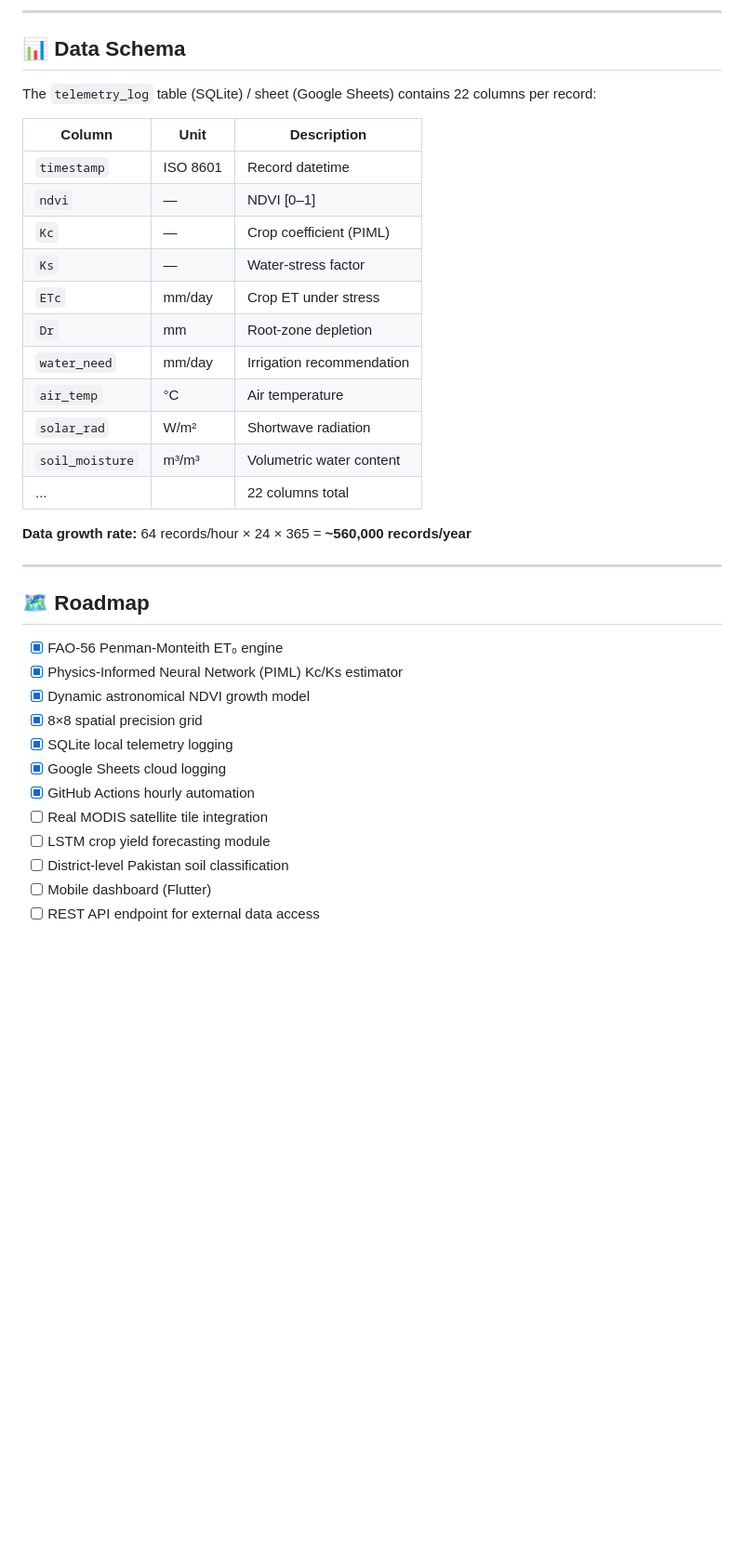
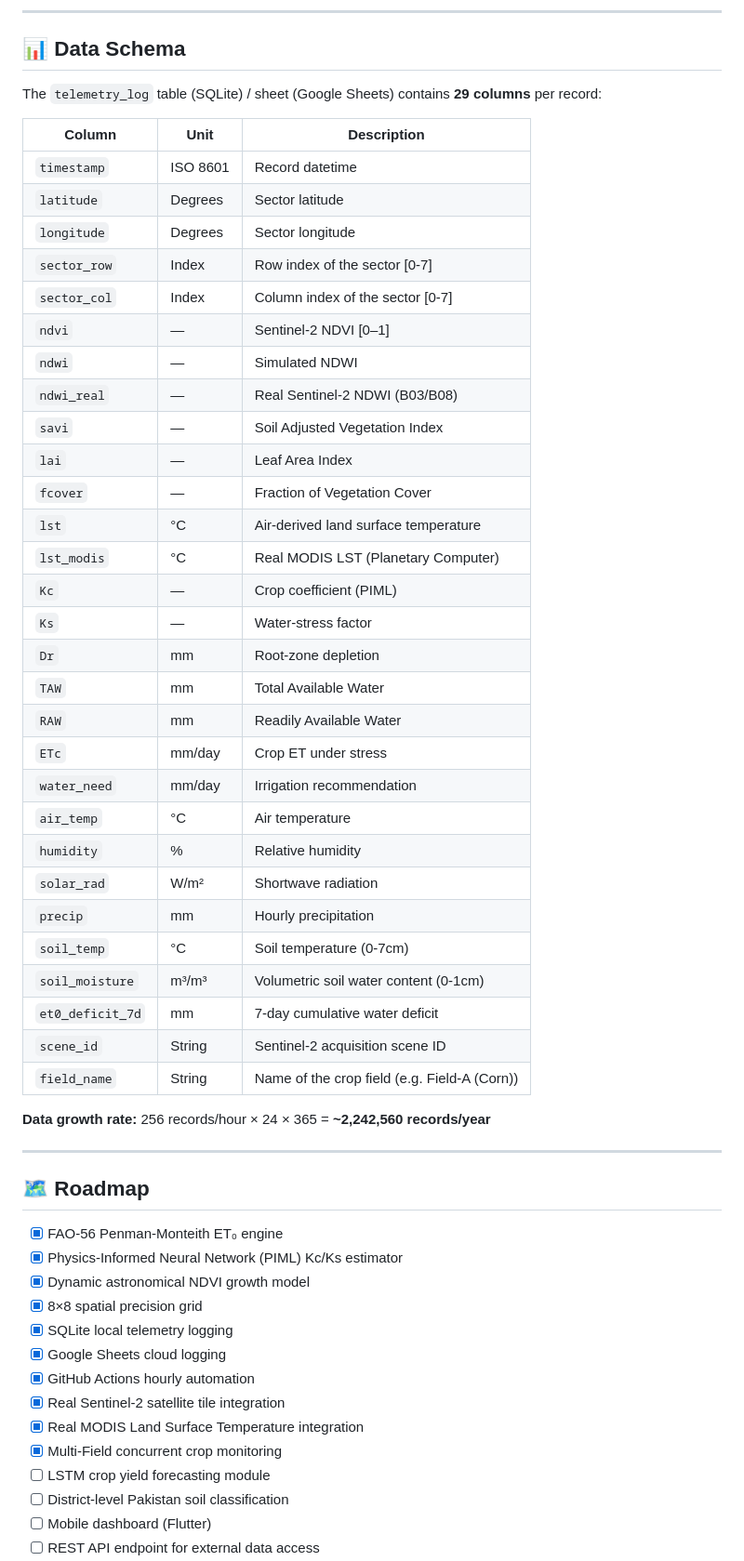
Before and after one commit to umertanveer25/aquavolt-ai-pk, a Markdown page: README.md, the part around the change printed below. Shown: that part at 93% size. Drawn GitHub-style; blank space fills up the shorter version.

```diff
--- a/README.md
+++ b/README.md
@@ -158,23 +170,41 @@ aquavolt-ai-pk/
 
 ## 📊 Data Schema
 
-The `telemetry_log` table (SQLite) / sheet (Google Sheets) contains 22 columns per record:
+The `telemetry_log` table (SQLite) / sheet (Google Sheets) contains **29 columns** per record:
 
 | Column | Unit | Description |
 |---|---|---|
 | `timestamp` | ISO 8601 | Record datetime |
-| `ndvi` | — | NDVI [0–1] |
+| `latitude` | Degrees | Sector latitude |
+| `longitude` | Degrees | Sector longitude |
+| `sector_row` | Index | Row index of the sector [0-7] |
+| `sector_col` | Index | Column index of the sector [0-7] |
+| `ndvi` | — | Sentinel-2 NDVI [0–1] |
+| `ndwi` | — | Simulated NDWI |
+| `ndwi_real` | — | Real Sentinel-2 NDWI (B03/B08) |
+| `savi` | — | Soil Adjusted Vegetation Index |
+| `lai` | — | Leaf Area Index |
+| `fcover` | — | Fraction of Vegetation Cover |
+| `lst` | °C | Air-derived land surface temperature |
+| `lst_modis` | °C | Real MODIS LST (Planetary Computer) |
 | `Kc` | — | Crop coefficient (PIML) |
 | `Ks` | — | Water-stress factor |
+| `Dr` | mm | Root-zone depletion |
+| `TAW` | mm | Total Available Water |
+| `RAW` | mm | Readily Available Water |
 | `ETc` | mm/day | Crop ET under stress |
-| `Dr` | mm | Root-zone depletion |
 | `water_need` | mm/day | Irrigation recommendation |
 | `air_temp` | °C | Air temperature |
+| `humidity` | % | Relative humidity |
 | `solar_rad` | W/m² | Shortwave radiation |
-| `soil_moisture` | m³/m³ | Volumetric water content |
-| ... | | 22 columns total |
+| `precip` | mm | Hourly precipitation |
+| `soil_temp` | °C | Soil temperature (0-7cm) |
+| `soil_moisture`| m³/m³ | Volumetric soil water content (0-1cm) |
+| `et0_deficit_7d`| mm | 7-day cumulative water deficit |
+| `scene_id` | String | Sentinel-2 acquisition scene ID |
+| `field_name` | String | Name of the crop field (e.g. Field-A (Corn)) |
 
-**Data growth rate:** 64 records/hour × 24 × 365 = **~560,000 records/year**
+**Data growth rate:** 256 records/hour × 24 × 365 = **~2,242,560 records/year**
 
 ---
 
@@ -187,7 +217,9 @@ The `telemetry_log` table (SQLite) / sheet (Google Sheets) contains 22 columns p
 - [x] SQLite local telemetry logging
 - [x] Google Sheets cloud logging
 - [x] GitHub Actions hourly automation
-- [ ] Real MODIS satellite tile integration
+- [x] Real Sentinel-2 satellite tile integration
+- [x] Real MODIS Land Surface Temperature integration
+- [x] Multi-Field concurrent crop monitoring
 - [ ] LSTM crop yield forecasting module
 - [ ] District-level Pakistan soil classification
 - [ ] Mobile dashboard (Flutter)
```
Also changed, not shown: other parts of README.md (+23 -11 lines), docs/multi_field_annotated.png (added).
